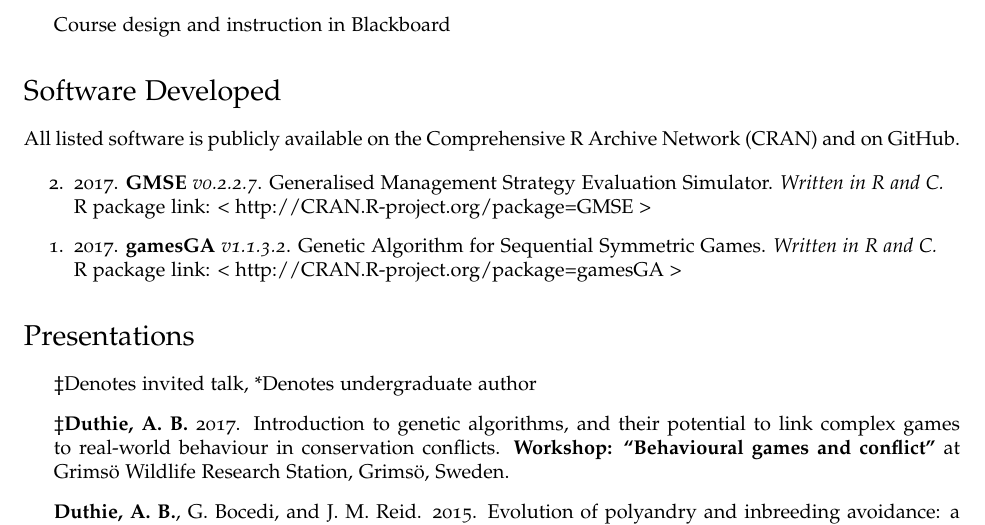
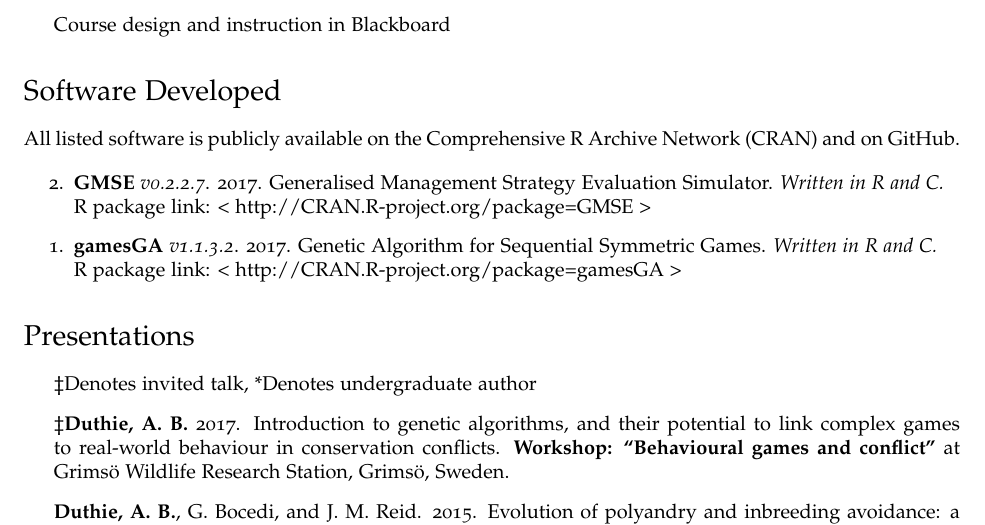
Before and after one commit to bradduthie/bradduthie.github.io, a LaTeX CV (DuthieCV.tex): part of page 4 of 6, cut so that both start at the same text. Compiled offline with pdfLaTeX.

Commit message:
Software tweak

```diff
--- a/DuthieCV.tex
+++ b/DuthieCV.tex
@@ -279,9 +279,9 @@ As an educator, I take a learning-centred approach to guide students through cou
 All listed software is publicly available on the \href{https://cran.r-project.org/}{Comprehensive R Archive Network} (CRAN) and on \href{https://github.com/bradduthie}{GitHub}.
 
 \begin{etaremune}
-\item 2017. {\bf GMSE} {\it v0.2.2.7}. Generalised Management Strategy Evaluation Simulator. {\it Written in R and C.} \\
+\item {\bf GMSE} {\it v0.2.2.7}. 2017. Generalised Management Strategy Evaluation Simulator. {\it Written in R and C.} \\
 R package link: \href{http://CRAN.R-project.org/package=GMSE}{< http://CRAN.R-project.org/package=GMSE >}
-\item 2017. {\bf gamesGA} {\it v1.1.3.2}. Genetic Algorithm for Sequential Symmetric Games. {\it Written in R and C.} \\
+\item {\bf gamesGA} {\it v1.1.3.2}. 2017. Genetic Algorithm for Sequential Symmetric Games. {\it Written in R and C.} \\
 R package link: \href{http://CRAN.R-project.org/package=gamesGA}{< http://CRAN.R-project.org/package=gamesGA >}
 \end{etaremune}
 
```
Also changed, not shown: DuthieCV.pdf.
